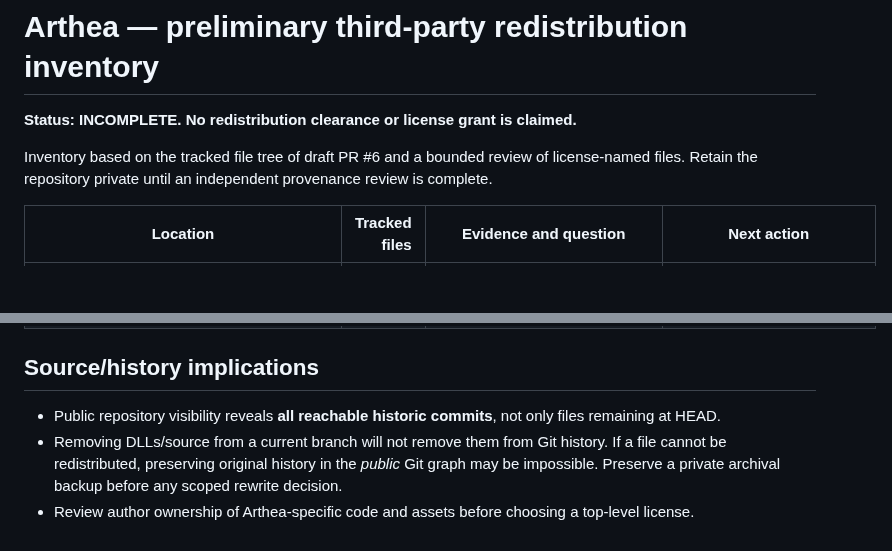
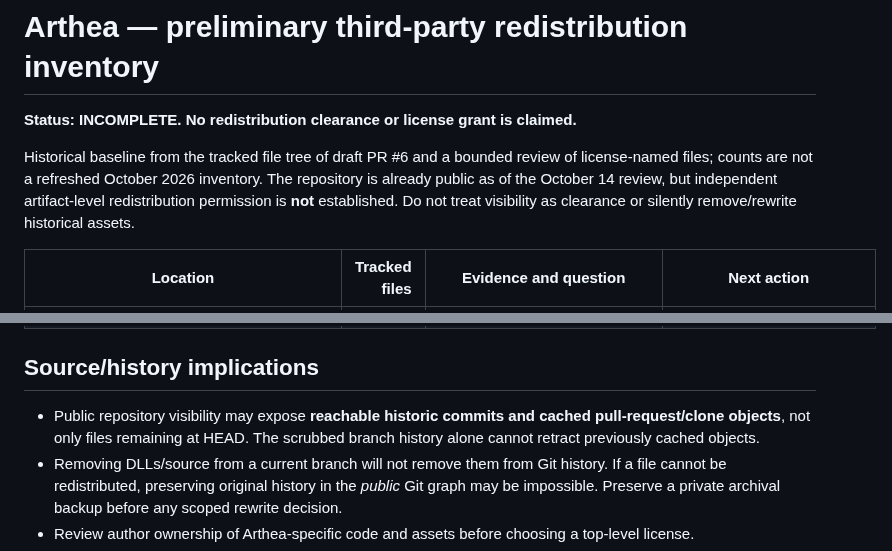
Before and after one commit to ryjen/arthea, a Markdown page: docs/modernization/third-party-inventory.md, 2 parts joined by grey strips. Drawn GitHub-style; blank space fills up the shorter version.

Commit message:
docs: reconcile publication and CI facts with scrubbed branch state

```diff
--- a/docs/modernization/third-party-inventory.md
+++ b/docs/modernization/third-party-inventory.md
@@ -2,7 +2,7 @@
 
 **Status: INCOMPLETE. No redistribution clearance or license grant is claimed.**
 
-Inventory based on the tracked file tree of draft PR #6 and a bounded review of license-named files. Retain the repository private until an independent provenance review is complete.
+Historical baseline from the tracked file tree of draft PR #6 and a bounded review of license-named files; counts are not a refreshed October 2026 inventory. The repository is already public as of the October 14 review, but independent artifact-level redistribution permission is **not** established. Do not treat visibility as clearance or silently remove/rewrite historical assets.
 
 | Location | Tracked files | Evidence and question | Next action |
 | --- | ---: | --- | --- |
@@ -17,7 +17,7 @@ Inventory based on the tracked file tree of draft PR #6 and a bounded review of
 
 ## Source/history implications
 
-- Public repository visibility reveals **all reachable historic commits**, not only files remaining at HEAD.
+- Public repository visibility may expose **reachable historic commits and cached pull-request/clone objects**, not only files remaining at HEAD. The scrubbed branch history alone cannot retract previously cached objects.
 - Removing DLLs/source from a current branch will not remove them from Git history. If a file cannot be redistributed, preserving original history in the *public* Git graph may be impossible. Preserve a private archival backup before any scoped rewrite decision.
 - Review author ownership of Arthea-specific code and assets before choosing a top-level license.
 - Do not conflate a vendored dependency's license with an automatic license for the whole repository.
```
